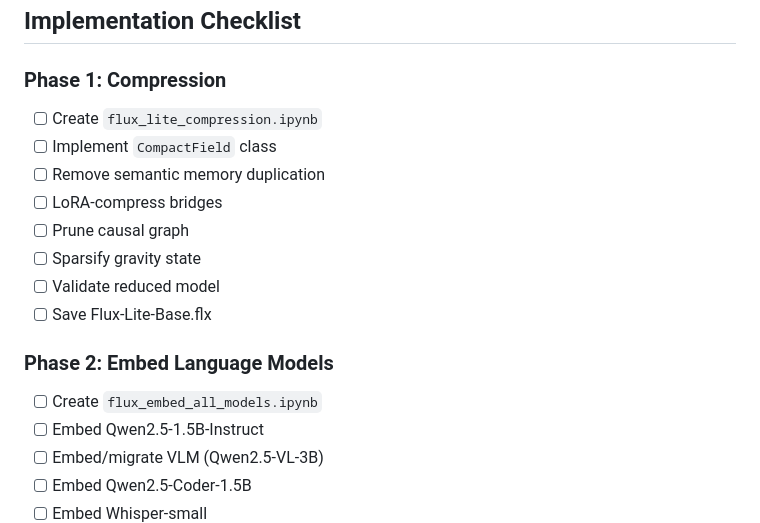
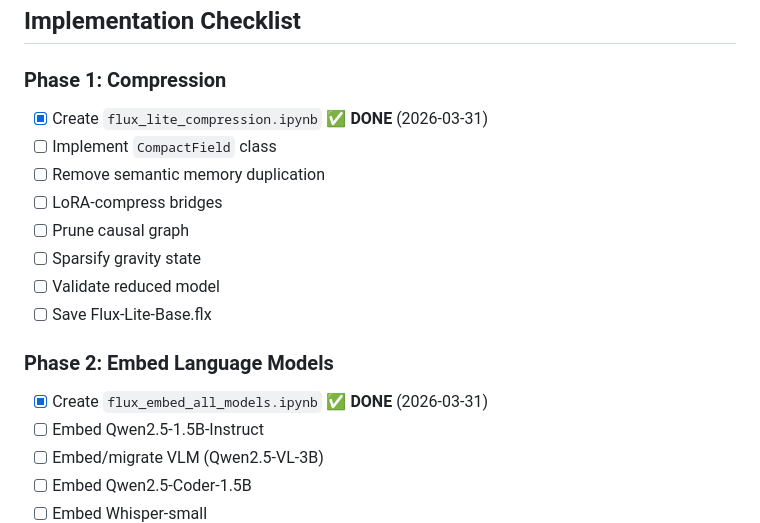
Before and after one commit to Unseengap/FLUX, a Markdown page: DOCS/FLUX_LITE_EMBEDDED_MODELS.md, the part around one of its changes. GitHub-like rendering.

```diff
--- a/DOCS/FLUX_LITE_EMBEDDED_MODELS.md
+++ b/DOCS/FLUX_LITE_EMBEDDED_MODELS.md
@@ -2078,7 +2078,7 @@ from flux_utils import (
 ## Implementation Checklist
 
 ### Phase 1: Compression
-- [ ] Create `flux_lite_compression.ipynb`
+- [x] Create `flux_lite_compression.ipynb` ✅ **DONE** (2026-03-31)
 - [ ] Implement `CompactField` class
 - [ ] Remove semantic memory duplication
 - [ ] LoRA-compress bridges
@@ -2088,7 +2088,7 @@ from flux_utils import (
 - [ ] Save Flux-Lite-Base.flx
 
 ### Phase 2: Embed Language Models
-- [ ] Create `flux_embed_all_models.ipynb`
+- [x] Create `flux_embed_all_models.ipynb` ✅ **DONE** (2026-03-31)
 - [ ] Embed Qwen2.5-1.5B-Instruct
 - [ ] Embed/migrate VLM (Qwen2.5-VL-3B)
 - [ ] Embed Qwen2.5-Coder-1.5B
```
Also changed, not shown: other parts of DOCS/FLUX_LITE_EMBEDDED_MODELS.md (+130 -0 lines).
